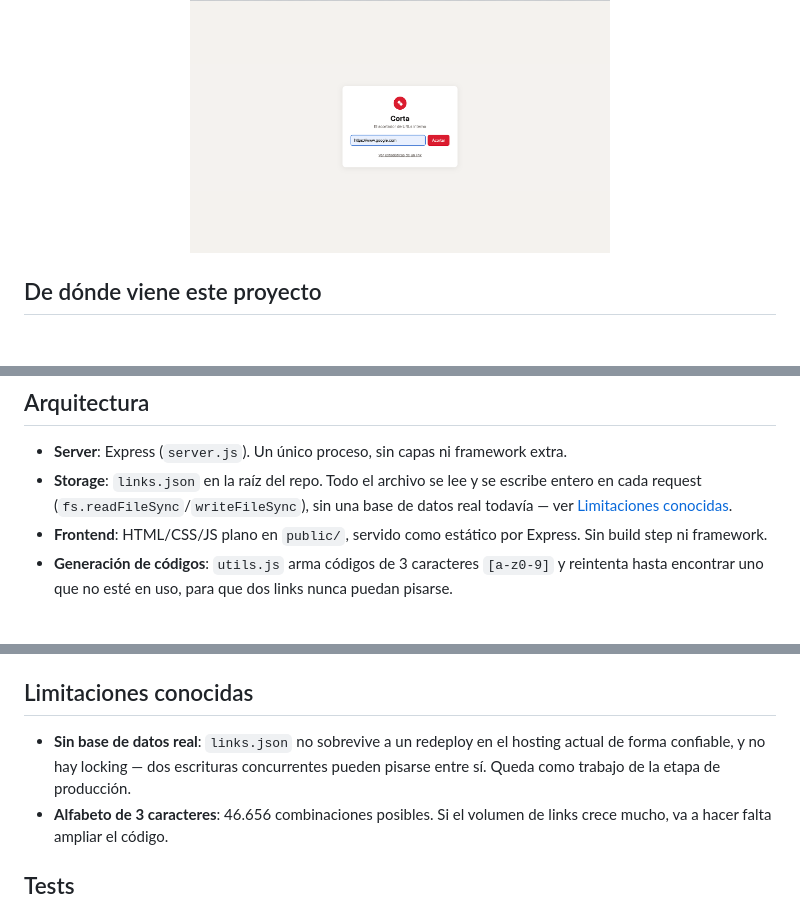
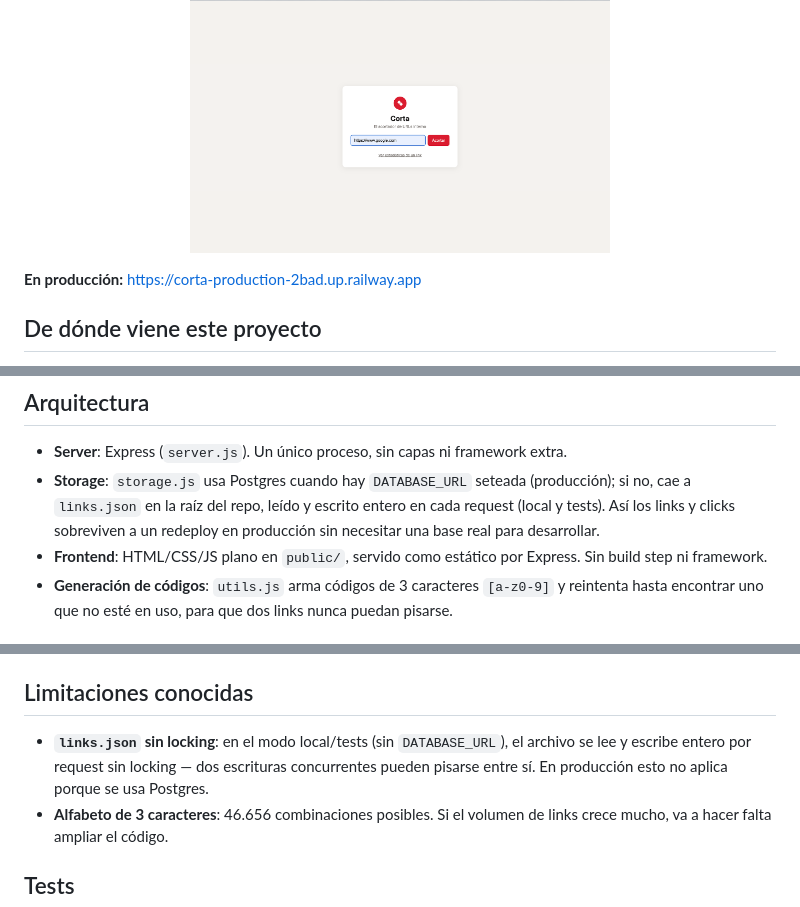
Before and after one commit to KLeichen/Corta_Test, a Markdown page: README.md, 3 parts joined by grey strips. GitHub-like rendering; blank space fills up the shorter version.

Commit message:
Documentar deploy en producción y storage con Postgres en el README

```diff
--- a/README.md
+++ b/README.md
@@ -5,6 +5,8 @@ Corta es el acortador de URLs interno de la empresa. Un empleado pega una URL la
 <p align="center">
   <img src="docs/screenshots/inicio.png" alt="Pantalla principal de Corta, con una URL cargada" width="420">
 </p>
+
+**En producción:** https://corta-production-2bad.up.railway.app
 
 ## De dónde viene este proyecto
 
@@ -50,7 +52,7 @@ Corre la batería de tests (`node --test`) contra una base de datos temporal y a
 ## Arquitectura
 
 - **Server**: Express (`server.js`). Un único proceso, sin capas ni framework extra.
-- **Storage**: `links.json` en la raíz del repo. Todo el archivo se lee y se escribe entero en cada request (`fs.readFileSync`/`writeFileSync`), sin una base de datos real todavía — ver [Limitaciones conocidas](#limitaciones-conocidas).
+- **Storage**: `storage.js` usa Postgres cuando hay `DATABASE_URL` seteada (producción); si no, cae a `links.json` en la raíz del repo, leído y escrito entero en cada request (local y tests). Así los links y clicks sobreviven a un redeploy en producción sin necesitar una base real para desarrollar.
 - **Frontend**: HTML/CSS/JS plano en `public/`, servido como estático por Express. Sin build step ni framework.
 - **Generación de códigos**: `utils.js` arma códigos de 3 caracteres `[a-z0-9]` y reintenta hasta encontrar uno que no esté en uso, para que dos links nunca puedan pisarse.
 
@@ -66,7 +68,7 @@ El comportamiento esperado de cada endpoint, con sus casos borde, está detallad
 
 ## Limitaciones conocidas
 
-- **Sin base de datos real**: `links.json` no sobrevive a un redeploy en el hosting actual de forma confiable, y no hay locking — dos escrituras concurrentes pueden pisarse entre sí. Queda como trabajo de la etapa de producción.
+- **`links.json` sin locking**: en el modo local/tests (sin `DATABASE_URL`), el archivo se lee y escribe entero por request sin locking — dos escrituras concurrentes pueden pisarse entre sí. En producción esto no aplica porque se usa Postgres.
 - **Alfabeto de 3 caracteres**: 46.656 combinaciones posibles. Si el volumen de links crece mucho, va a hacer falta ampliar el código.
 
 ## Tests
```
